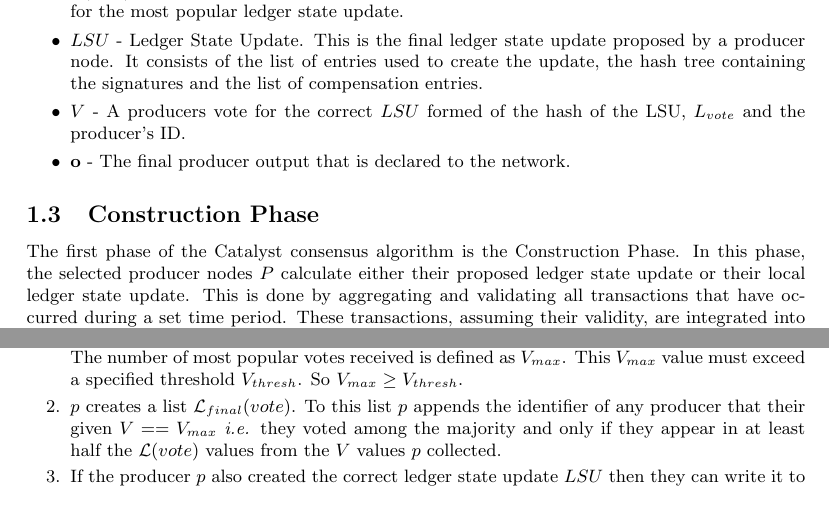
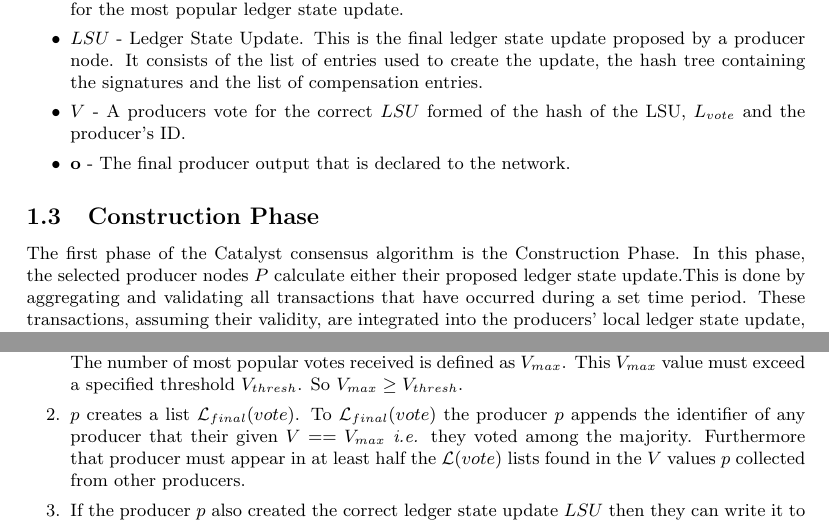
Before and after one commit to catalyst-network/whitepaper, a LaTeX document (catalyst-technical-whitepaper.tex, which reads tex-files/consensus/construction-phase.tex, tex-files/consensus/synchronisation-phase.tex): two parts of pages 6 and 9 of 9 before the commit and two parts of pages 6 and 9 of 10 after it, joined at a grey line, cut so that both start at the same text. Compiled offline with pdfLaTeX.

Commit message:
Responses to comments made by @RichardLitt

```diff
--- a/tex-files/consensus/construction-phase.tex
+++ b/tex-files/consensus/construction-phase.tex
@@ -1,6 +1,4 @@
-The first phase of the Catalyst consensus algorithm is the Construction Phase. In this phase, the selected producer nodes $P$ calculate either their proposed ledger state update or their local ledger state update. % I added either. Perhaps it should by _and_, instead of _or_?
-This is done by aggregating and validating all transactions that have occurred during a set time period. These transactions, assuming their validity, are integrated into the producers' local ledger state update, from which they can create a hash of the update. This hash digest represents what they believe to be the correct update and is broadcast to the other producer nodes for that cycle. % Perhaps _during_ was more accurate?
-Assuming the collision free nature of hash functions, the only mechanism for multiple producer nodes to have the same local ledger state update is for both of them to use the same set of transactions. \\
+The first phase of the Catalyst consensus algorithm is the Construction Phase. In this phase, the selected producer nodes $P$ calculate either their proposed ledger state update.This is done by aggregating and validating all transactions that have occurred during a set time period. These transactions, assuming their validity, are integrated into the producers' local ledger state update, from which they can create a hash of the update. This hash digest represents what they believe to be the correct update and is broadcast to the other producer nodes for that cycle. Assuming the collision free nature of hash functions, the only mechanism for multiple producer nodes to have the same local ledger state update is for both of them to use the same set of transactions. \\
 
 Each producer $p$ in the set of producers $P$ follows the same protocol. The construction phase begins with producer $p$ beginning their construction phase by flushing their mempool. This mempool $T$ is made up of a set of transactions $t$, where the size of $T$ is the number of transactions that have been broadcast to the network and have been stored by $p$. These transaction are used to create $p$'s local ledger state update $u$. \\
 
--- a/tex-files/consensus/synchronisation-phase.tex
+++ b/tex-files/consensus/synchronisation-phase.tex
@@ -4,10 +4,9 @@
 
 \begin{enumerate}
 
-\item Producer $p$ selects from the producer votes $V$ which received the most popular unique $V$. % I changed this to be more grammatical; did I change the meaning? Remove comment if this is right.
-The number of most popular votes received is defined as $V_{max}$. This $V_{max}$ value must exceed a specified threshold $V_{thresh}$. So $V_{max} \geq V_{thresh}$. % Should this be LSU not V as V will vary prod to prod.
+\item Producer $p$ selects from the producer votes $V$ which received the most popular unique $V$. The number of most popular votes received is defined as $V_{max}$. This $V_{max}$ value must exceed a specified threshold $V_{thresh}$. So $V_{max} \geq V_{thresh}$.
 
-\item $p$ creates a list $\mathcal{L}_{final}(vote)$. To this list $p$ appends the identifier of any producer that their given $V == V_{max}$ \textit{i.e.} they voted among the majority and only if they appear in at least half the $\mathcal{L}(vote)$ values from the $V$ values $p$ collected. %Not sure this is grammatical.
+\item $p$ creates a list $\mathcal{L}_{final}(vote)$. To $\mathcal{L}_{final}(vote)$ the producer $p$ appends the identifier of any producer that their given $V == V_{max}$ \textit{i.e.} they voted among the majority. Furthermore that producer must appear in at least half the $\mathcal{L}(vote)$ lists found in the $V$ values $p$ collected from other producers.
 
 \item If the producer $p$ also created the correct ledger state update $LSU$ then they can write it to the DFS with the content address CID \cite{ADD LINK TO CID OBJ}.
 
```
Also changed, not shown: tex-files/consensus/campaigning-phase.tex (+1 -1 lines), tex-files/consensus/consensus-intro.tex (+1 -2 lines).
